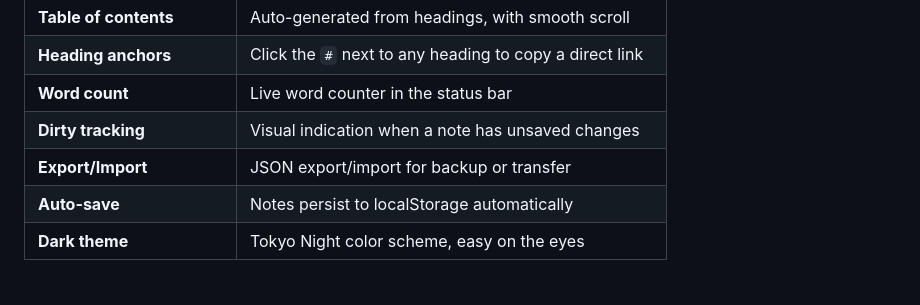
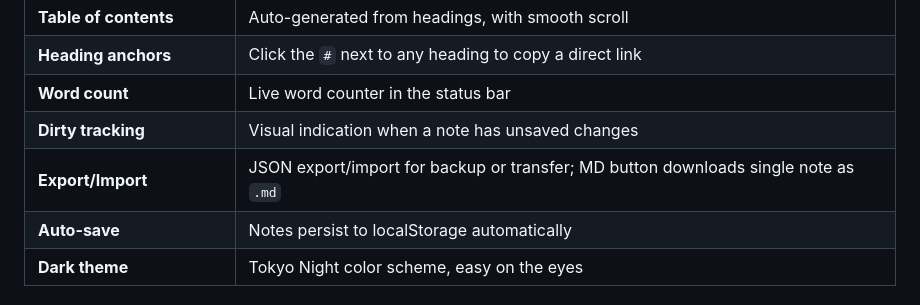
Before and after one commit to neocrev/markwiki, a Markdown page: README.md, the part around the change. Rendered like a GitHub page.

Commit message:
docs: mention MD single-note export in README

```diff
--- a/README.md
+++ b/README.md
@@ -26,7 +26,7 @@
 | **Heading anchors** | Click the `#` next to any heading to copy a direct link |
 | **Word count** | Live word counter in the status bar |
 | **Dirty tracking** | Visual indication when a note has unsaved changes |
-| **Export/Import** | JSON export/import for backup or transfer |
+| **Export/Import** | JSON export/import for backup or transfer; MD button downloads single note as `.md` |
 | **Auto-save** | Notes persist to localStorage automatically |
 | **Dark theme** | Tokyo Night color scheme, easy on the eyes |
 
```
